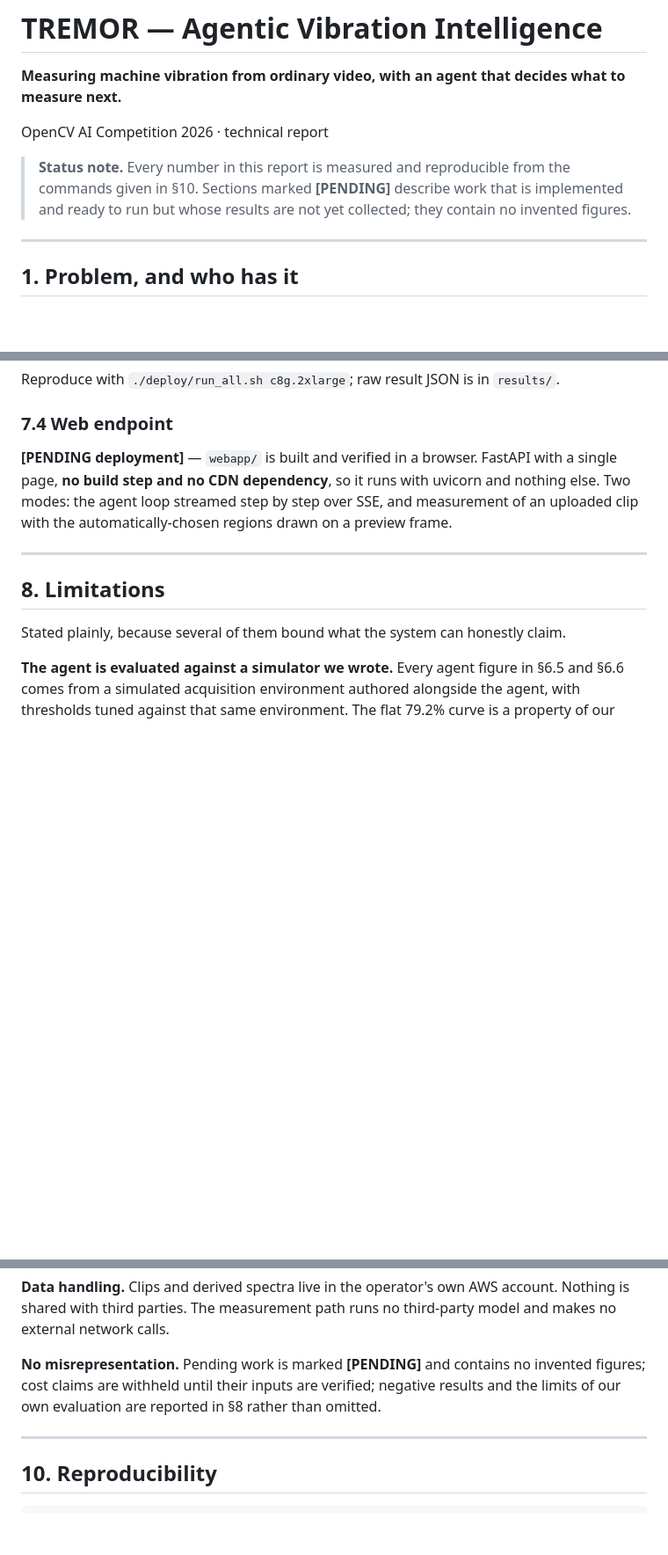
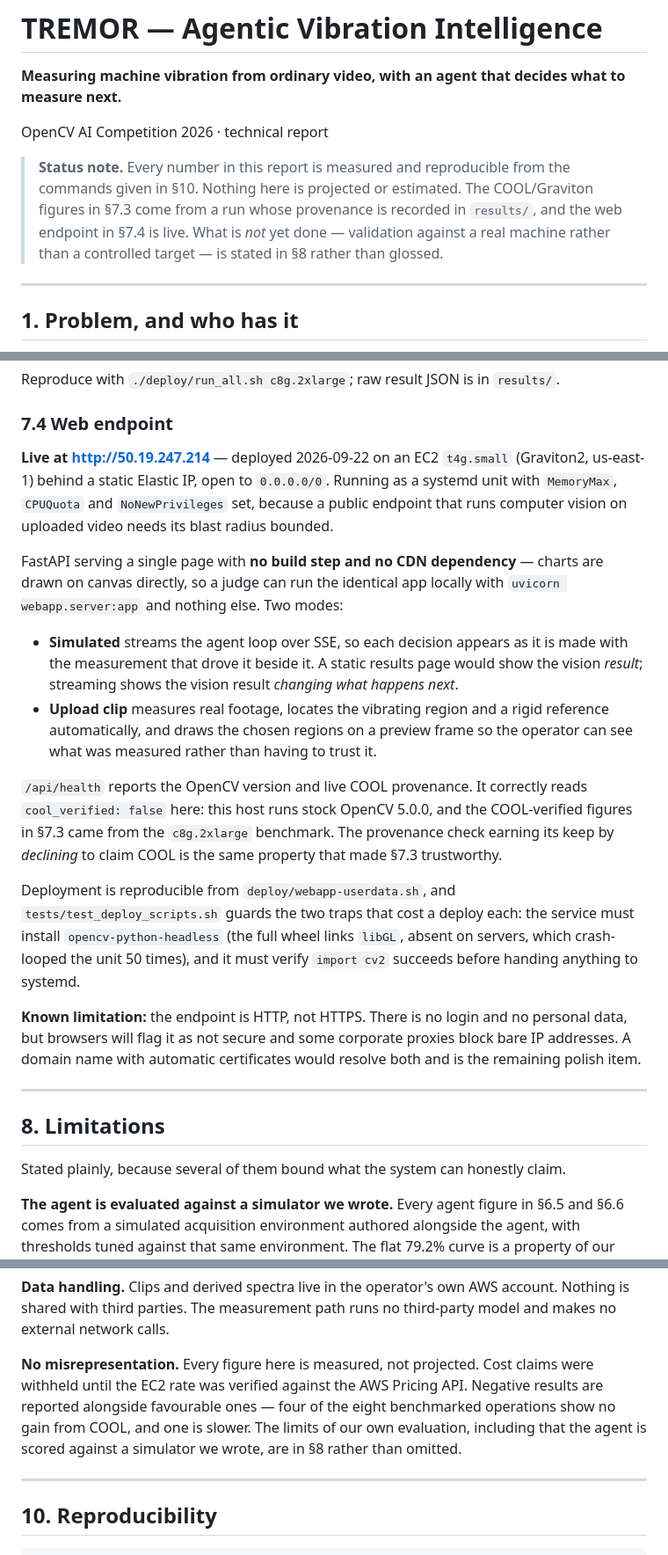
Before and after one commit to TusharTechs/tremorcv, a Markdown page: REPORT.md, 3 parts joined by grey strips. Shown at 88% size. Drawn GitHub-style; blank space fills up the shorter version.

Commit message:
Record the live web endpoint; no pending sections remain
7.4 now documents the deployment rather than promising it: t4g.small behind a static
Elastic IP, open to 0.0.0.0/0, running as a systemd unit with MemoryMax, CPUQuota and
NoNewPrivileges because a public endpoint that runs CV on uploaded video needs bounds.

It also records that /api/health reads cool_verified:false on that host, which is
correct -- it runs stock OpenCV 5.0.0, and the COOL figures came from the c8g.2xlarge
benchmark. The provenance check declining to claim COOL is the same property that
makes 7.3 trustworthy.

The two deploy traps are written down with the test that now guards them: the full
opencv-python wheel links libGL, absent on servers, which crash-looped the unit 50
times; and cv2 must be proven to import before systemd takes over.

With 7.3 and 7.4 both resolved there are no [PENDING] sections left, so the status
note no longer describes a convention the document does not use. It now says plainly
that nothing is projected, and points at 8 for what is genuinely not done -- validation
against a real machine rather than a controlled target.

Also stated the HTTP-not-HTTPS limitation: no login and no personal data, but browsers
flag it and some proxies block bare IPs.

```diff
--- a/REPORT.md
+++ b/REPORT.md
@@ -6,9 +6,10 @@ measure next.**
 OpenCV AI Competition 2026 · technical report
 
 > **Status note.** Every number in this report is measured and reproducible from the
-> commands given in §10. Sections marked **[PENDING]** describe work that is
-> implemented and ready to run but whose results are not yet collected; they contain
-> no invented figures.
+> commands given in §10. Nothing here is projected or estimated. The COOL/Graviton
+> figures in §7.3 come from a run whose provenance is recorded in `results/`, and the
+> web endpoint in §7.4 is live. What is *not* yet done — validation against a real
+> machine rather than a controlled target — is stated in §8 rather than glossed.
 
 ---
 
@@ -428,10 +429,37 @@ Reproduce with `./deploy/run_all.sh c8g.2xlarge`; raw result JSON is in `results
 
 ### 7.4 Web endpoint
 
-**[PENDING deployment]** — `webapp/` is built and verified in a browser. FastAPI with a
-single page, **no build step and no CDN dependency**, so it runs with uvicorn and
-nothing else. Two modes: the agent loop streamed step by step over SSE, and measurement
-of an uploaded clip with the automatically-chosen regions drawn on a preview frame.
+**Live at <http://50.19.247.214>** — deployed 2026-09-22 on an EC2 `t4g.small`
+(Graviton2, us-east-1) behind a static Elastic IP, open to `0.0.0.0/0`. Running as a
+systemd unit with `MemoryMax`, `CPUQuota` and `NoNewPrivileges` set, because a public
+endpoint that runs computer vision on uploaded video needs its blast radius bounded.
+
+FastAPI serving a single page with **no build step and no CDN dependency** — charts are
+drawn on canvas directly, so a judge can run the identical app locally with
+`uvicorn webapp.server:app` and nothing else. Two modes:
+
+- **Simulated** streams the agent loop over SSE, so each decision appears as it is made
+  with the measurement that drove it beside it. A static results page would show the
+  vision *result*; streaming shows the vision result *changing what happens next*.
+- **Upload clip** measures real footage, locates the vibrating region and a rigid
+  reference automatically, and draws the chosen regions on a preview frame so the
+  operator can see what was measured rather than having to trust it.
+
+`/api/health` reports the OpenCV version and live COOL provenance. It correctly reads
+`cool_verified: false` here: this host runs stock OpenCV 5.0.0, and the COOL-verified
+figures in §7.3 came from the `c8g.2xlarge` benchmark. The provenance check earning its
+keep by *declining* to claim COOL is the same property that made §7.3 trustworthy.
+
+Deployment is reproducible from `deploy/webapp-userdata.sh`, and
+`tests/test_deploy_scripts.sh` guards the two traps that cost a deploy each: the
+service must install `opencv-python-headless` (the full wheel links `libGL`, absent on
+servers, which crash-looped the unit 50 times), and it must verify `import cv2`
+succeeds before handing anything to systemd.
+
+**Known limitation:** the endpoint is HTTP, not HTTPS. There is no login and no
+personal data, but browsers will flag it as not secure and some corporate proxies
+block bare IP addresses. A domain name with automatic certificates would resolve both
+and is the remaining polish item.
 
 ---
 
@@ -498,9 +526,12 @@ to machinery rather than human movement.
 Nothing is shared with third parties. The measurement path runs no third-party model
 and makes no external network calls.
 
-**No misrepresentation.** Pending work is marked **[PENDING]** and contains no invented
-figures; cost claims are withheld until their inputs are verified; negative results and
-the limits of our own evaluation are reported in §8 rather than omitted.
+**No misrepresentation.** Every figure here is measured, not projected. Cost claims
+were withheld until the EC2 rate was verified against the AWS Pricing API. Negative
+results are reported alongside favourable ones — four of the eight benchmarked
+operations show no gain from COOL, and one is slower. The limits of our own evaluation,
+including that the agent is scored against a simulator we wrote, are in §8 rather than
+omitted.
 
 ---
 
```
Also changed, not shown: README.md (+2 -1 lines).
